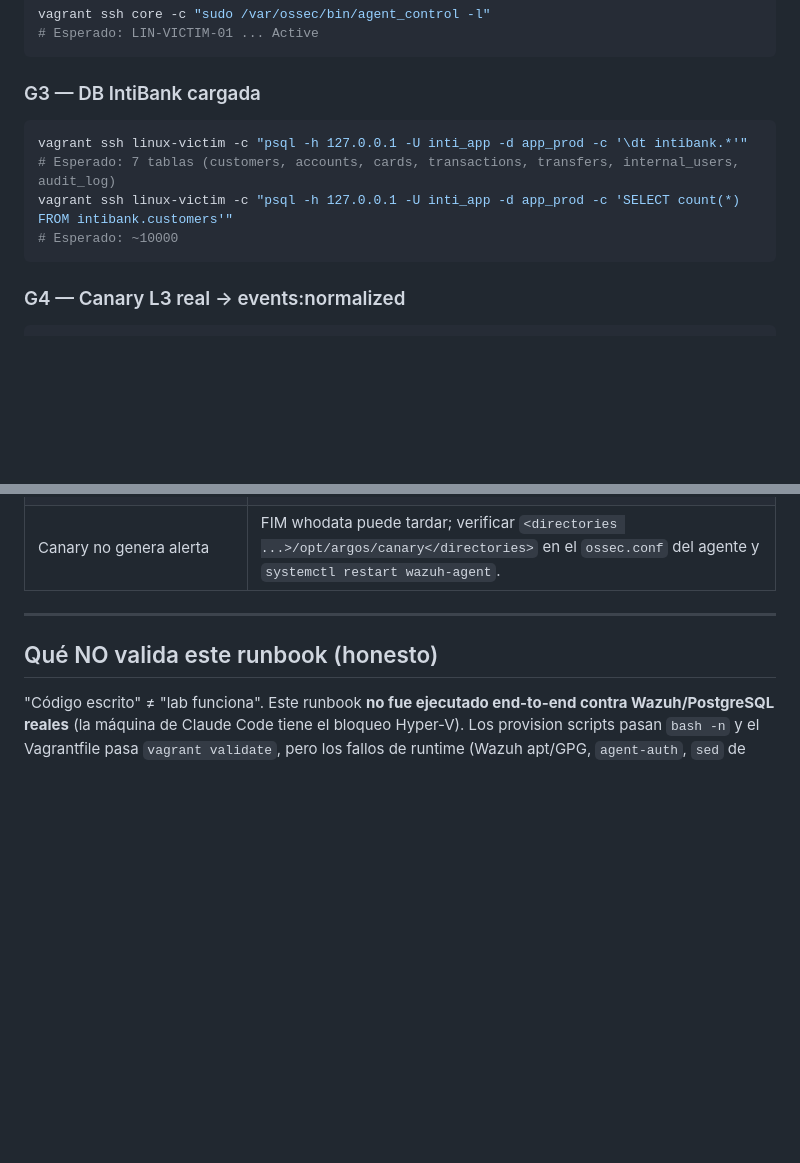
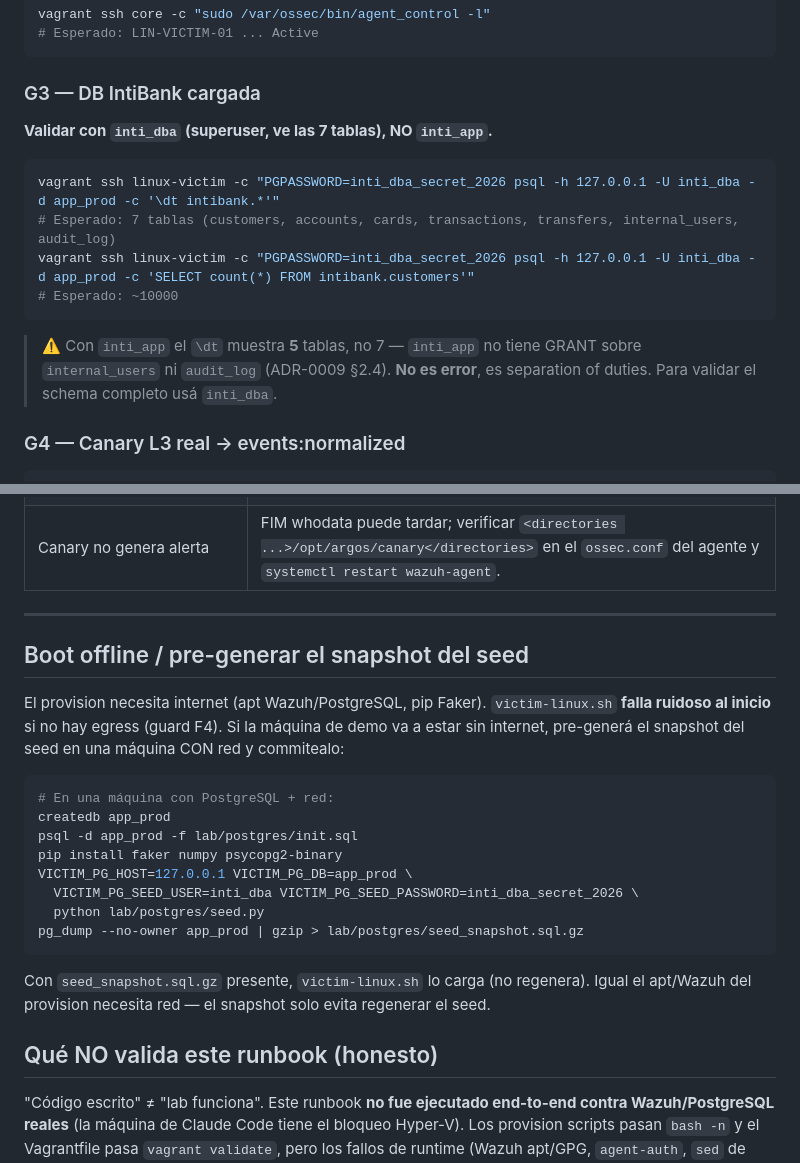
Before and after one commit to EnzoOrdonez/argos, a Markdown page: lab/RUNBOOK_BOOT_1A.md, 2 parts joined by grey strips. GitHub-like rendering; blank space fills up the shorter version.

Commit message:
docs(lab): runbook valida la DB con inti_dba + seccion offline/snapshot
G3 con inti_app mostraba 5 tablas (sin GRANT en internal_users/audit_log) y parecia
error. Validar con inti_dba (ve las 7). + como pre-generar seed_snapshot.sql.gz para boot
offline.

Co-Authored-By: Claude Opus 4.8 (1M context) <noreply@anthropic.com>

````diff
--- a/lab/RUNBOOK_BOOT_1A.md
+++ b/lab/RUNBOOK_BOOT_1A.md
@@ -88,12 +88,16 @@ vagrant ssh core -c "sudo /var/ossec/bin/agent_control -l"
 ```
 
 ### G3 — DB IntiBank cargada
+**Validar con `inti_dba` (superuser, ve las 7 tablas), NO `inti_app`.**
 ```bash
-vagrant ssh linux-victim -c "psql -h 127.0.0.1 -U inti_app -d app_prod -c '\dt intibank.*'"
+vagrant ssh linux-victim -c "PGPASSWORD=inti_dba_secret_2026 psql -h 127.0.0.1 -U inti_dba -d app_prod -c '\dt intibank.*'"
 # Esperado: 7 tablas (customers, accounts, cards, transactions, transfers, internal_users, audit_log)
-vagrant ssh linux-victim -c "psql -h 127.0.0.1 -U inti_app -d app_prod -c 'SELECT count(*) FROM intibank.customers'"
+vagrant ssh linux-victim -c "PGPASSWORD=inti_dba_secret_2026 psql -h 127.0.0.1 -U inti_dba -d app_prod -c 'SELECT count(*) FROM intibank.customers'"
 # Esperado: ~10000
 ```
+> ⚠️ Con `inti_app` el `\dt` muestra **5** tablas, no 7 — `inti_app` no tiene GRANT sobre
+> `internal_users` ni `audit_log` (ADR-0009 §2.4). **No es error**, es separation of duties.
+> Para validar el schema completo usá `inti_dba`.
 
 ### G4 — Canary L3 real → events:normalized
 ```bash
@@ -150,6 +154,26 @@ vagrant destroy -f core linux-victim     # y vagrant up de nuevo
 
 ---
 
+## Boot offline / pre-generar el snapshot del seed
+
+El provision necesita internet (apt Wazuh/PostgreSQL, pip Faker). `victim-linux.sh`
+**falla ruidoso al inicio** si no hay egress (guard F4). Si la máquina de demo va a estar
+sin internet, pre-generá el snapshot del seed en una máquina CON red y commitealo:
+
+```bash
+# En una máquina con PostgreSQL + red:
+createdb app_prod
+psql -d app_prod -f lab/postgres/init.sql
+pip install faker numpy psycopg2-binary
+VICTIM_PG_HOST=127.0.0.1 VICTIM_PG_DB=app_prod \
+  VICTIM_PG_SEED_USER=inti_dba VICTIM_PG_SEED_PASSWORD=inti_dba_secret_2026 \
+  python lab/postgres/seed.py
+pg_dump --no-owner app_prod | gzip > lab/postgres/seed_snapshot.sql.gz
+```
+
+Con `seed_snapshot.sql.gz` presente, `victim-linux.sh` lo carga (no regenera). Igual
+el apt/Wazuh del provision necesita red — el snapshot solo evita regenerar el seed.
+
 ## Qué NO valida este runbook (honesto)
 "Código escrito" ≠ "lab funciona". Este runbook **no fue ejecutado end-to-end contra
 Wazuh/PostgreSQL reales** (la máquina de Claude Code tiene el bloqueo Hyper-V). Los
````
